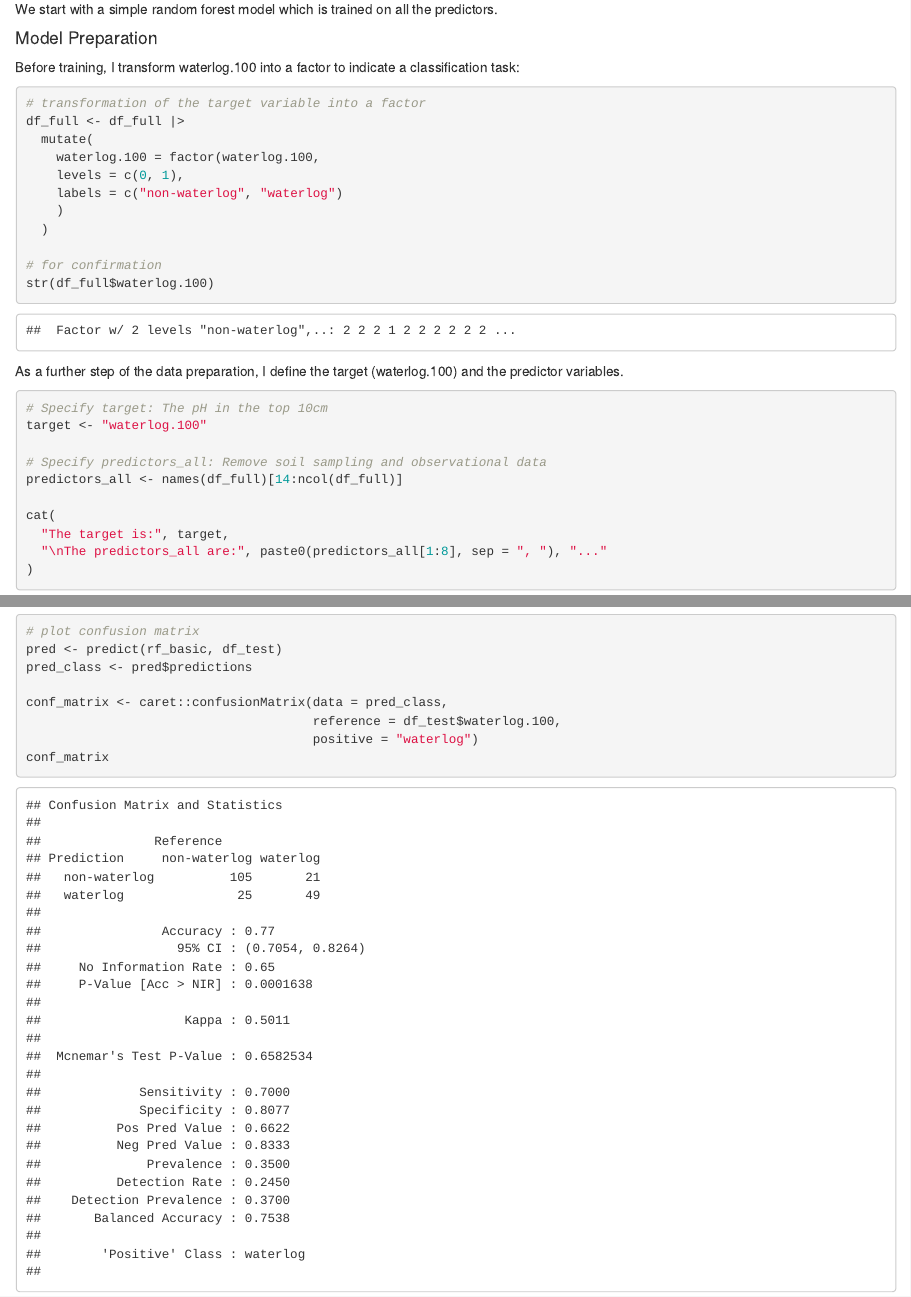
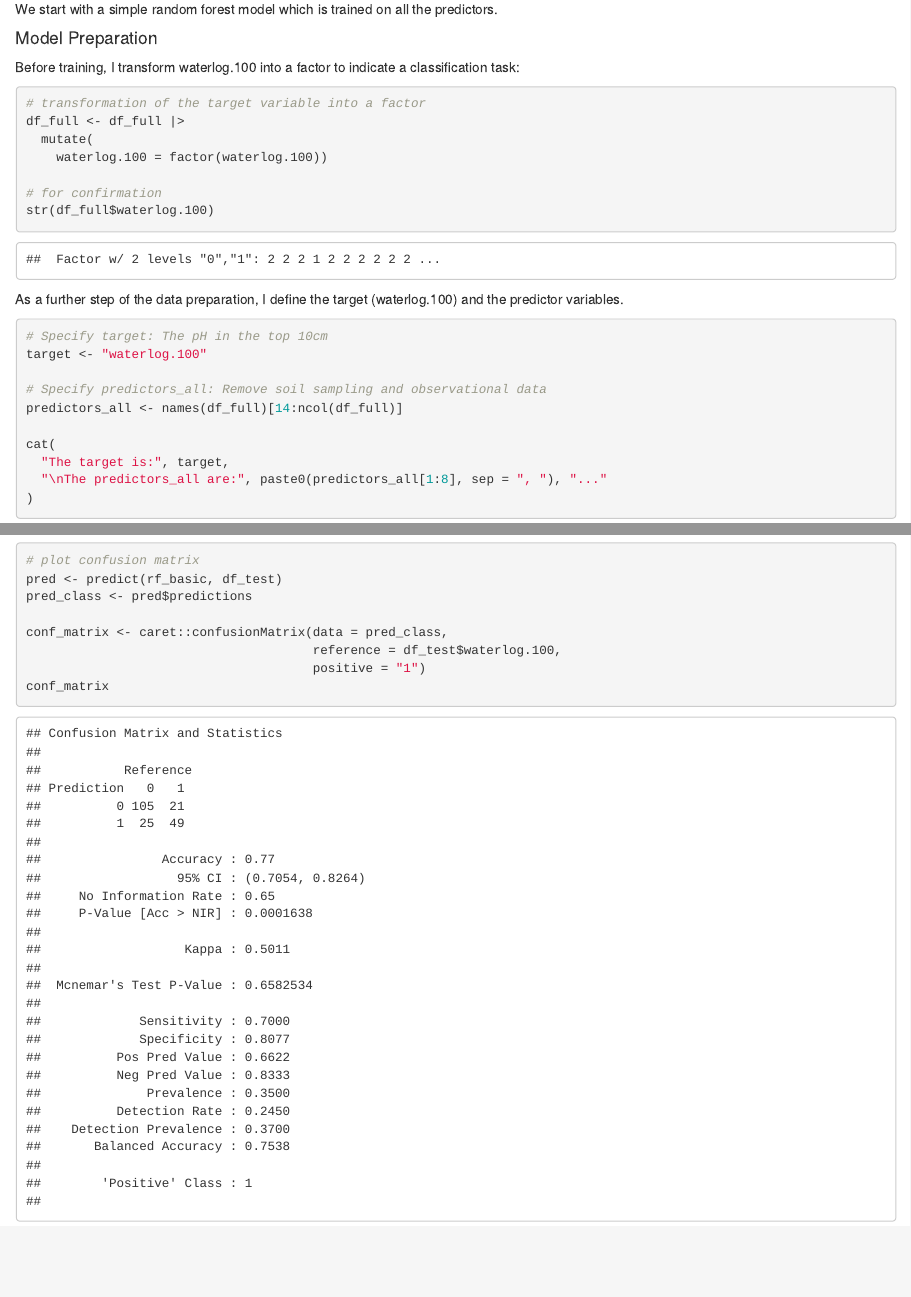
Before and after one commit to famettler/AGDSII, an R Markdown document (vignettes/Block_3.rmd): the page in a window 1100 px wide, from 240 px down, and a second part further down, joined at a grey line. Rendered offline with R 4.5, knitr and Pandoc, with nearby package versions; code that draws random numbers runs with fixed seeds of ours; some code elsewhere in the file could not run offline.

Commit message:
important change

````diff
--- a/vignettes/Block_3.rmd
+++ b/vignettes/Block_3.rmd
@@ -37,11 +37,7 @@ Before training, I transform waterlog.100 into a factor to indicate a classifica
 # transformation of the target variable into a factor
 df_full <- df_full |>
   mutate(
-    waterlog.100 = factor(waterlog.100,
-    levels = c(0, 1),
-    labels = c("non-waterlog", "waterlog")
-    )
-  )
+    waterlog.100 = factor(waterlog.100))
 
 # for confirmation
 str(df_full$waterlog.100)
@@ -121,7 +117,7 @@ pred_class <- pred$predictions
 
 conf_matrix <- caret::confusionMatrix(data = pred_class,
                                       reference = df_test$waterlog.100,
-                                      positive = "waterlog")
+                                      positive = "1")
 conf_matrix
 ```
 ```{r}
````
Also changed, not shown: vignettes/Block_3.rmd (2 more changed lines).
